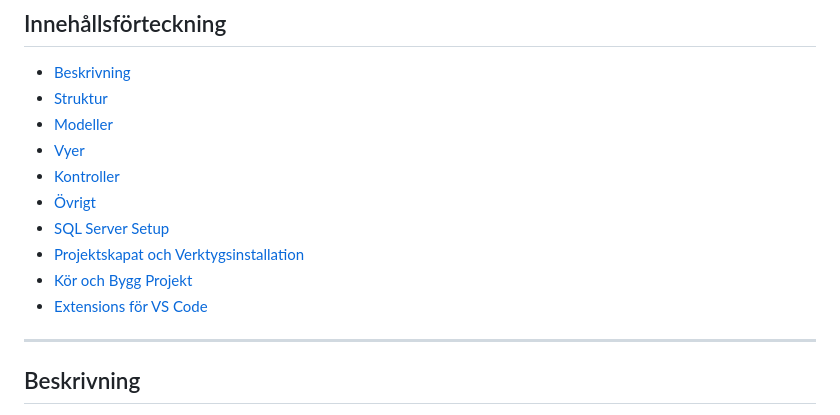
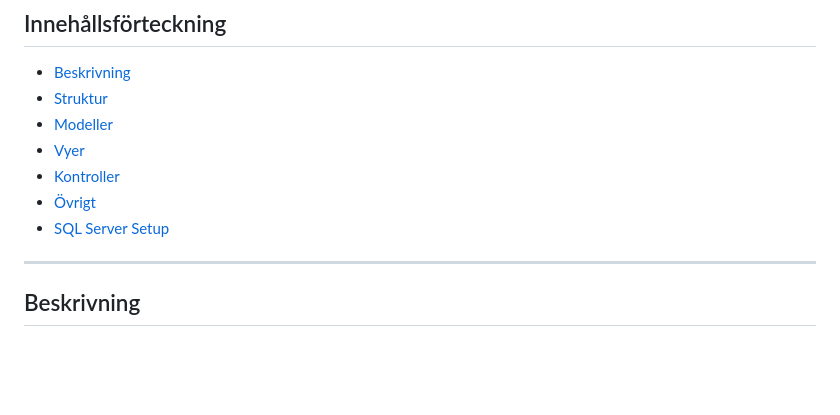
Before and after one commit to FilipKostic1999/grupProjectAPI, a Markdown page: README.md, the part around the change. Rendered like a GitHub page; blank space fills up the shorter version.

```diff
--- a/README.md
+++ b/README.md
@@ -11,9 +11,6 @@
 - [Kontroller](#kontroller)
 - [Övrigt](#övrigt)
 - [SQL Server Setup](#sql-server-setup)
-- [Projektskapat och Verktygsinstallation](#projektskapat-och-verktygsinstallation)
-- [Kör och Bygg Projekt](#kör-och-bygg-projekt)
-- [Extensions för VS Code](#extensions-för-vs-code)
 
 ---
 
```
